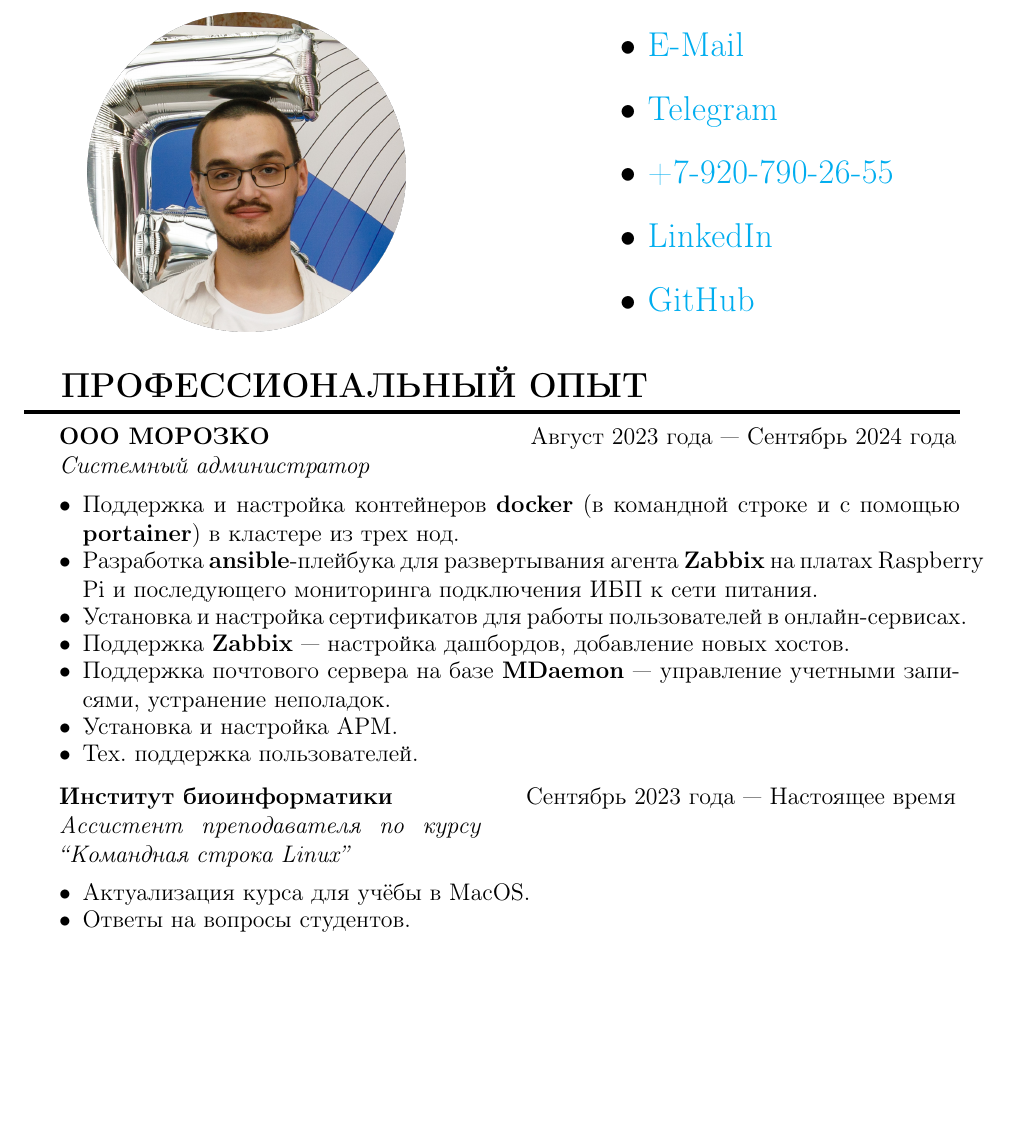
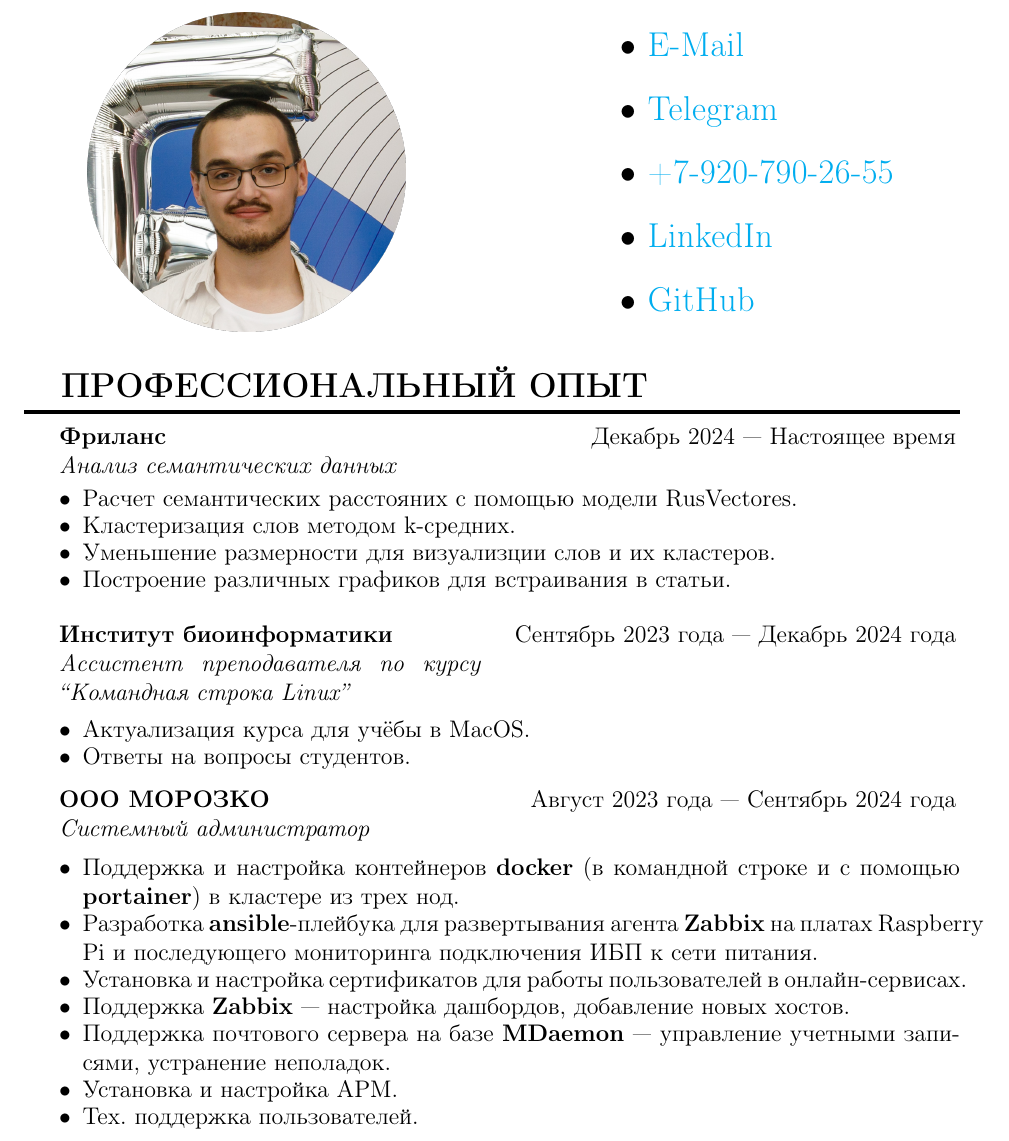
Before and after one commit to rustbas/cv, a LaTeX CV (cv.tex, which reads content/professional_experience.tex): part of page 1 of 3, cut so that both start at the same text, the shorter picture padded with empty space. Compiled offline with pdfLaTeX.

Commit message:
add freelance

```diff
--- a/content/professional_experience.tex
+++ b/content/professional_experience.tex
@@ -1,30 +1,43 @@
 \section{ПРОФЕССИОНАЛЬНЫЙ ОПЫТ}
 
-    \job
-        {ООО МОРОЗКО}
-        {Системный администратор}
-        {Август 2023 года --- Сентябрь 2024 года}
+\job{Фриланс}{Анализ семантических данных}
+    {Декабрь 2024 --- Настоящее время}
 
 \begin{itemize}
   \setlength\itemsep{-.5em}
-            \item Поддержка и настройка контейнеров \textbf{docker} (в командной строке и с помощью \textbf{portainer}) в кластере из трех нод.
-            \item Разработка \textbf{ansible}-плейбука для развертывания агента \textbf{Zabbix} на платах Raspberry Pi и последующего мониторинга подключения ИБП к сети питания.
-            \item Установка и настройка сертификатов для работы пользователей в онлайн-сервисах.
-            \item Поддержка \textbf{Zabbix} — настройка дашбордов, добавление новых хостов.
-            \item Поддержка почтового сервера на базе \textbf{MDaemon} — управление учетными записями, устранение неполадок.
-            \item Установка и настройка АРМ.
-            \item Тех. поддержка пользователей.
+\item Расчет семантических расстояних с помощью модели RusVectores.
+\item Кластеризация слов методом k-средних.
+\item Уменьшение размерности для визуализции слов и их кластеров.
+\item Построение различных графиков для встраивания в статьи.
 \end{itemize}
 
-        \vspace{-0.5em}
 
-    \job
-        {Институт биоинформатики}
-        {Ассистент преподавателя по курсу “\mbox{Командная}~строка~Linux”}
-        {Сентябрь 2023 года — Настоящее время}
-
+\job{Институт биоинформатики} {Ассистент преподавателя по курсу
+  “\mbox{Командная}~строка~Linux”} {Сентябрь 2023 года --- Декабрь
+  2024 года}
 \begin{itemize}
   \setlength\itemsep{-.5em}
 \item Актуализация курса для учёбы в MacOS.
 \item Ответы на вопросы студентов.
 \end{itemize}
+
+\vspace{-0.5em}
+
+\job{ООО МОРОЗКО} {Системный администратор}{Август 2023 года ---
+  Сентябрь 2024 года}
+\begin{itemize}
+  \setlength\itemsep{-.5em}
+\item Поддержка и настройка контейнеров \textbf{docker} (в командной
+  строке и с помощью \textbf{portainer}) в кластере из трех нод.
+\item Разработка \textbf{ansible}-плейбука для развертывания агента
+  \textbf{Zabbix} на платах Raspberry Pi и последующего мониторинга
+  подключения ИБП к сети питания.
+\item Установка и настройка сертификатов для работы пользователей в
+  онлайн-сервисах.
+\item Поддержка \textbf{Zabbix} — настройка дашбордов, добавление
+  новых хостов.
+\item Поддержка почтового сервера на базе \textbf{MDaemon} —
+  управление учетными записями, устранение неполадок.
+\item Установка и настройка АРМ.
+\item Тех. поддержка пользователей.
+\end{itemize}
```
Lines whose indentation alone changed are shown as unchanged.
